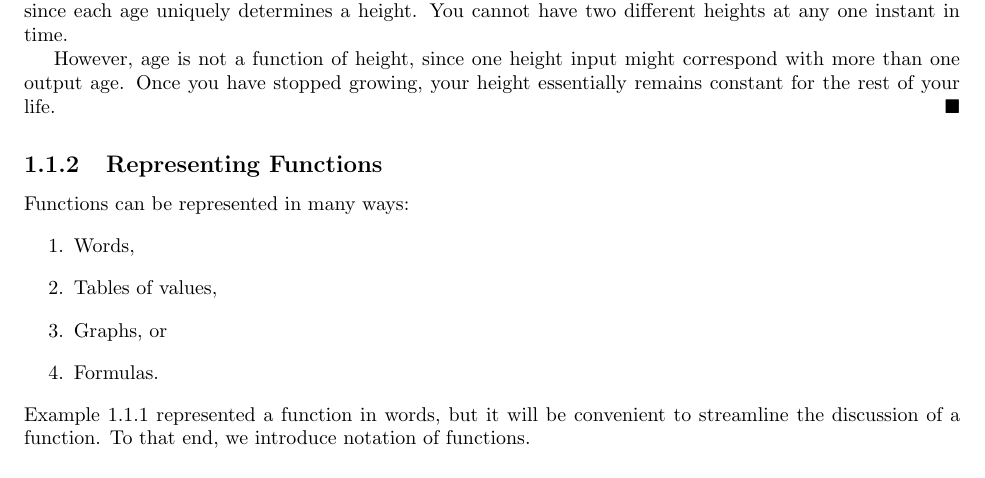
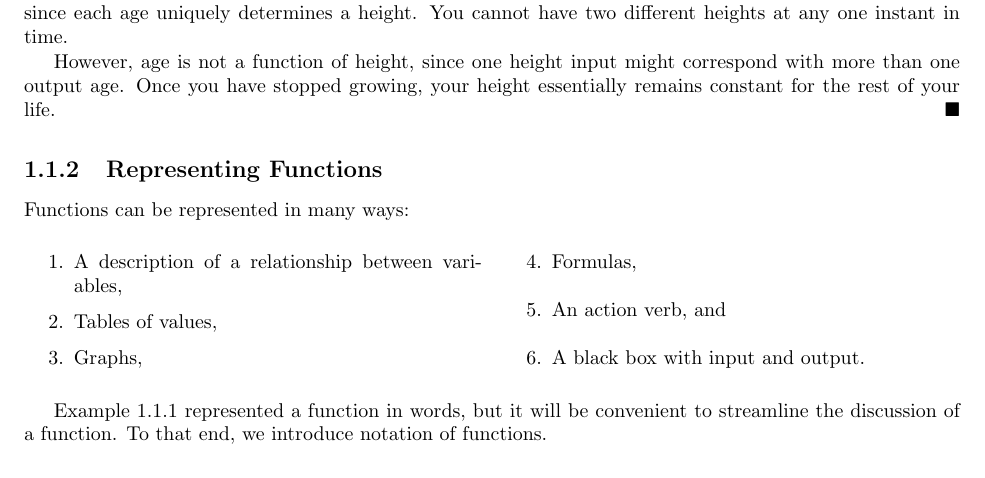
Before and after one commit to elandqui/OpenAppliedCalculus, a LaTeX thesis (OpenAppCalc.tex, which reads tex/chap1/sec1-2-functions.tex): part of page 11 of 83, cut so that both start at the same text. Compiled offline with pdfLaTeX.

Commit message:
Add files via upload

```diff
--- a/tex/chap1/sec1-2-functions.tex
+++ b/tex/chap1/sec1-2-functions.tex
@@ -26,12 +26,16 @@ However, age is not a function of height, since one height input might correspon
 \subsection{Representing Functions}
 
 Functions can be represented in many ways:
+    \begin{multicols}{2}
     \begin{enumerate}
-        \item Words,
+        \item A description of a relationship between variables,
         \item Tables of values,
-        \item Graphs, or
-        \item Formulas.
+        \item Graphs,
+        \item Formulas,
+        \item An action verb, and
+        \item A black box with input and output.
     \end{enumerate}
+    \end{multicols}
 Example \ref{ex:height} represented a function in words, but it will be convenient to streamline the discussion of a function. To that end, we introduce notation of functions.
 
 \paragraph{Function Notation.}
```
Also changed, not shown: tex/chap1/sec1-4-linear.tex (+2 -6 lines).
